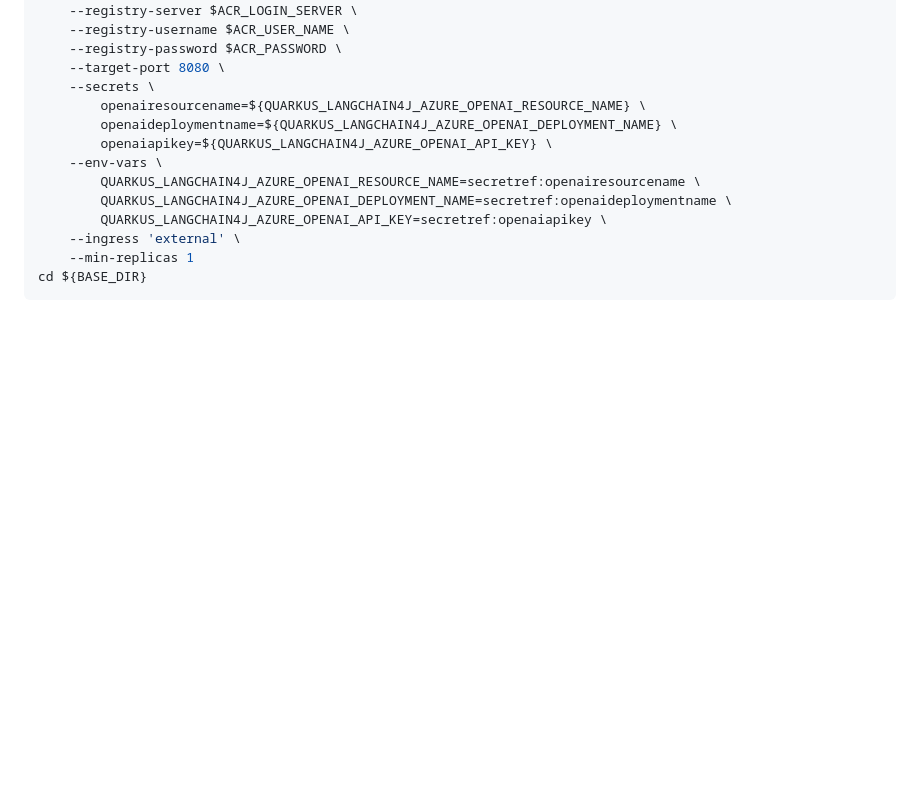
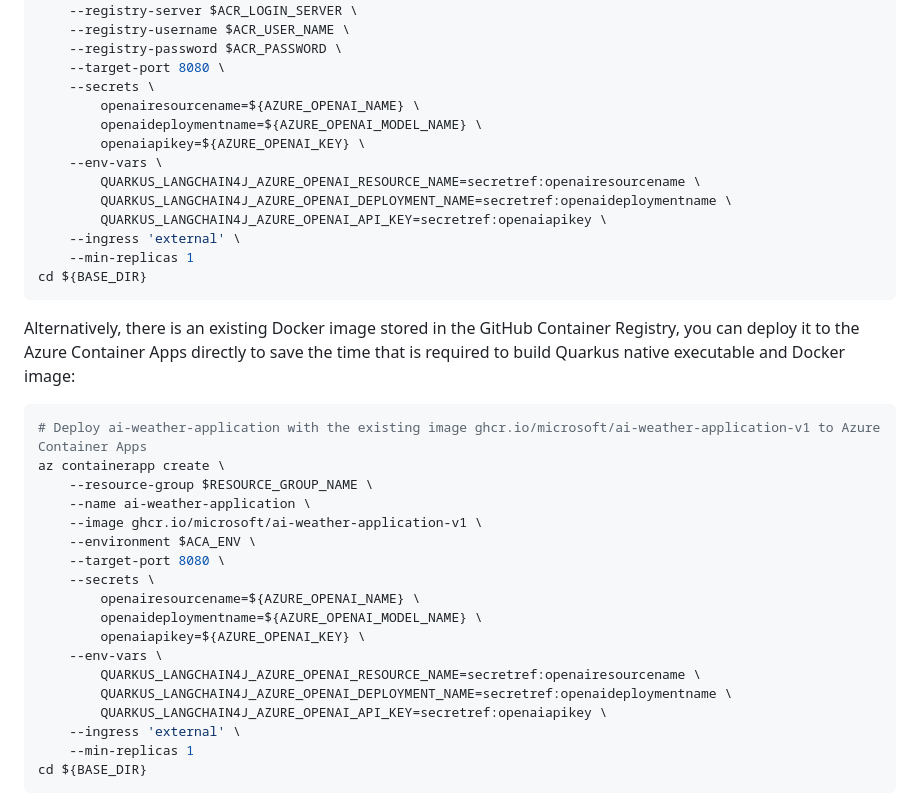
Before and after one commit to microsoft/java-on-aca-with-ai, a Markdown page: quarkus-micronaut/06-build-a-quarkus-ai-application-using-azure-openai/README.md, the part around the change. GitHub-like rendering; blank space fills up the shorter version.

Commit message:
deploy ai-weather-application with the existing docker image ghcr.io/microsoft/ai-weather-application-v1
Signed-off-by: Jianguo Ma <jiangma@microsoft.com>

````diff
--- a/quarkus-micronaut/06-build-a-quarkus-ai-application-using-azure-openai/README.md
+++ b/quarkus-micronaut/06-build-a-quarkus-ai-application-using-azure-openai/README.md
@@ -180,9 +180,32 @@ az containerapp create \
     --registry-password $ACR_PASSWORD \
     --target-port 8080 \
     --secrets \
-        openairesourcename=${QUARKUS_LANGCHAIN4J_AZURE_OPENAI_RESOURCE_NAME} \
-        openaideploymentname=${QUARKUS_LANGCHAIN4J_AZURE_OPENAI_DEPLOYMENT_NAME} \
-        openaiapikey=${QUARKUS_LANGCHAIN4J_AZURE_OPENAI_API_KEY} \
+        openairesourcename=${AZURE_OPENAI_NAME} \
+        openaideploymentname=${AZURE_OPENAI_MODEL_NAME} \
+        openaiapikey=${AZURE_OPENAI_KEY} \
+    --env-vars \
+        QUARKUS_LANGCHAIN4J_AZURE_OPENAI_RESOURCE_NAME=secretref:openairesourcename \
+        QUARKUS_LANGCHAIN4J_AZURE_OPENAI_DEPLOYMENT_NAME=secretref:openaideploymentname \
+        QUARKUS_LANGCHAIN4J_AZURE_OPENAI_API_KEY=secretref:openaiapikey \
+    --ingress 'external' \
+    --min-replicas 1
+cd ${BASE_DIR}
+```
+
+Alternatively, there is an existing Docker image stored in the GitHub Container Registry, you can deploy it to the Azure Container Apps directly to save the time that is required to build Quarkus native executable and Docker image:
+
+```bash
+# Deploy ai-weather-application with the existing image ghcr.io/microsoft/ai-weather-application-v1 to Azure Container Apps
+az containerapp create \
+    --resource-group $RESOURCE_GROUP_NAME \
+    --name ai-weather-application \
+    --image ghcr.io/microsoft/ai-weather-application-v1 \
+    --environment $ACA_ENV \
+    --target-port 8080 \
+    --secrets \
+        openairesourcename=${AZURE_OPENAI_NAME} \
+        openaideploymentname=${AZURE_OPENAI_MODEL_NAME} \
+        openaiapikey=${AZURE_OPENAI_KEY} \
     --env-vars \
         QUARKUS_LANGCHAIN4J_AZURE_OPENAI_RESOURCE_NAME=secretref:openairesourcename \
         QUARKUS_LANGCHAIN4J_AZURE_OPENAI_DEPLOYMENT_NAME=secretref:openaideploymentname \
````
